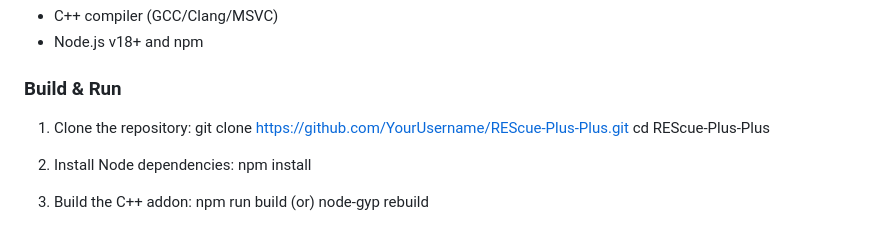
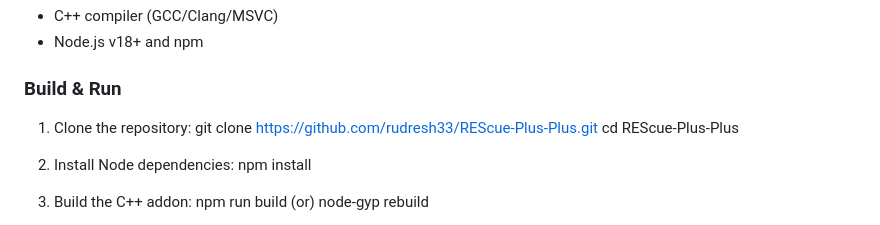
Before and after one commit to rudresh33/REScue-Plus-Plus, a Markdown page: README.md, the part around the change. Rendered like a GitHub page.

```diff
--- a/README.md
+++ b/README.md
@@ -46,7 +46,7 @@ The C++ backend is exposed to the Node.js server via a Node-Addon-API bridge so
 
 ### Build & Run
 1. Clone the repository:
-   git clone https://github.com/YourUsername/REScue-Plus-Plus.git
+   git clone https://github.com/rudresh33/REScue-Plus-Plus.git
    cd REScue-Plus-Plus
 
 2. Install Node dependencies:
```
